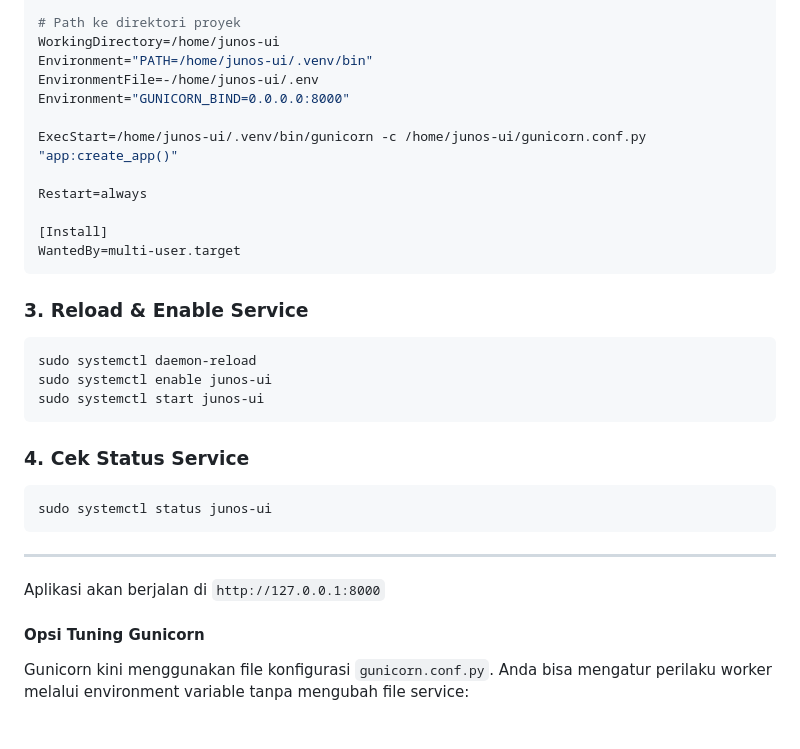
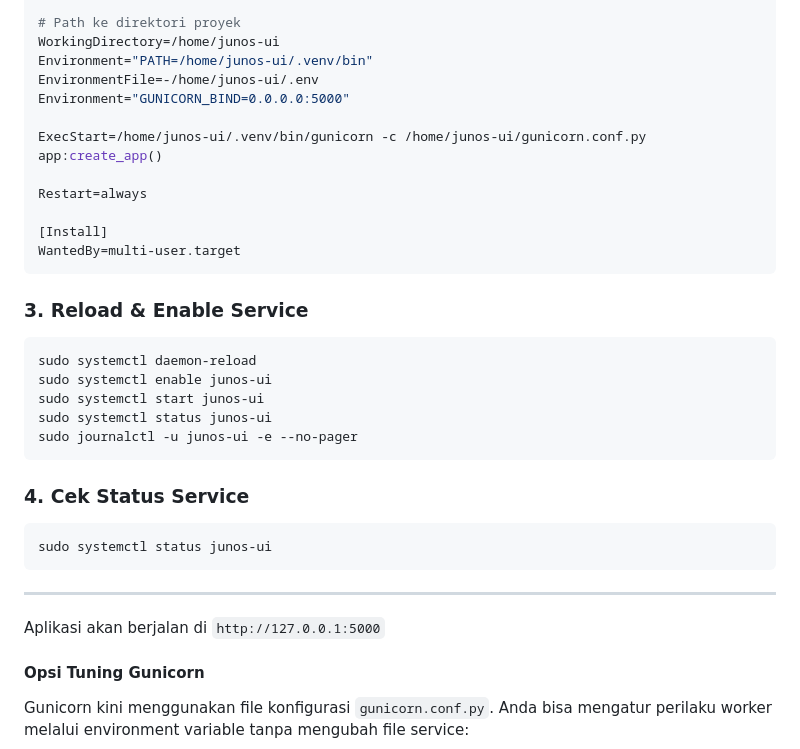
Before and after one commit to niammuddin/junos-ui, a Markdown page: README.md, the part around the change. Rendered like a GitHub page; blank space fills up the shorter version.

````diff
--- a/README.md
+++ b/README.md
@@ -135,9 +135,9 @@ Group=junos
 WorkingDirectory=/home/junos-ui
 Environment="PATH=/home/junos-ui/.venv/bin"
 EnvironmentFile=-/home/junos-ui/.env
-Environment="GUNICORN_BIND=0.0.0.0:8000"
+Environment="GUNICORN_BIND=0.0.0.0:5000"
 
-ExecStart=/home/junos-ui/.venv/bin/gunicorn -c /home/junos-ui/gunicorn.conf.py "app:create_app()"
+ExecStart=/home/junos-ui/.venv/bin/gunicorn -c /home/junos-ui/gunicorn.conf.py app:create_app()
 
 Restart=always
 
@@ -151,6 +151,8 @@ WantedBy=multi-user.target
 sudo systemctl daemon-reload
 sudo systemctl enable junos-ui
 sudo systemctl start junos-ui
+sudo systemctl status junos-ui
+sudo journalctl -u junos-ui -e --no-pager
 ```
 
 ### 4. Cek Status Service
@@ -160,7 +162,7 @@ sudo systemctl status junos-ui
 ```
 ---
 
-Aplikasi akan berjalan di `http://127.0.0.1:8000`
+Aplikasi akan berjalan di `http://127.0.0.1:5000`
 
 #### Opsi Tuning Gunicorn
 
````
